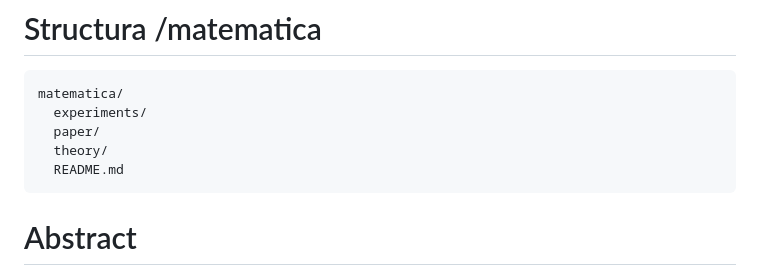
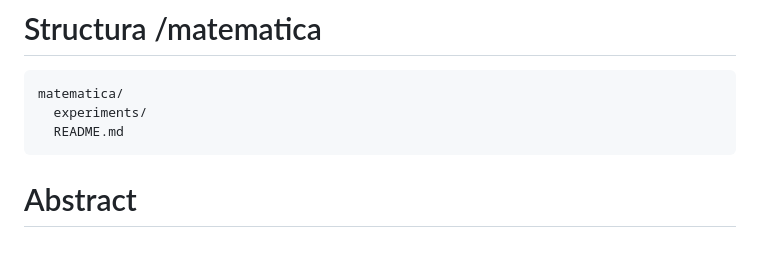
Before and after one commit to Vendetaaaa/RoSEF26-27, a Markdown page: matematica/README.md, the part around the change. GitHub-like rendering; blank space fills up the shorter version.

````diff
--- a/matematica/README.md
+++ b/matematica/README.md
@@ -7,8 +7,6 @@ Fișierul curent va dezvolta abstractul parții matematice și calculele computa
 ```text
 matematica/
   experiments/
-  paper/
-  theory/
   README.md
 ```
 
````
